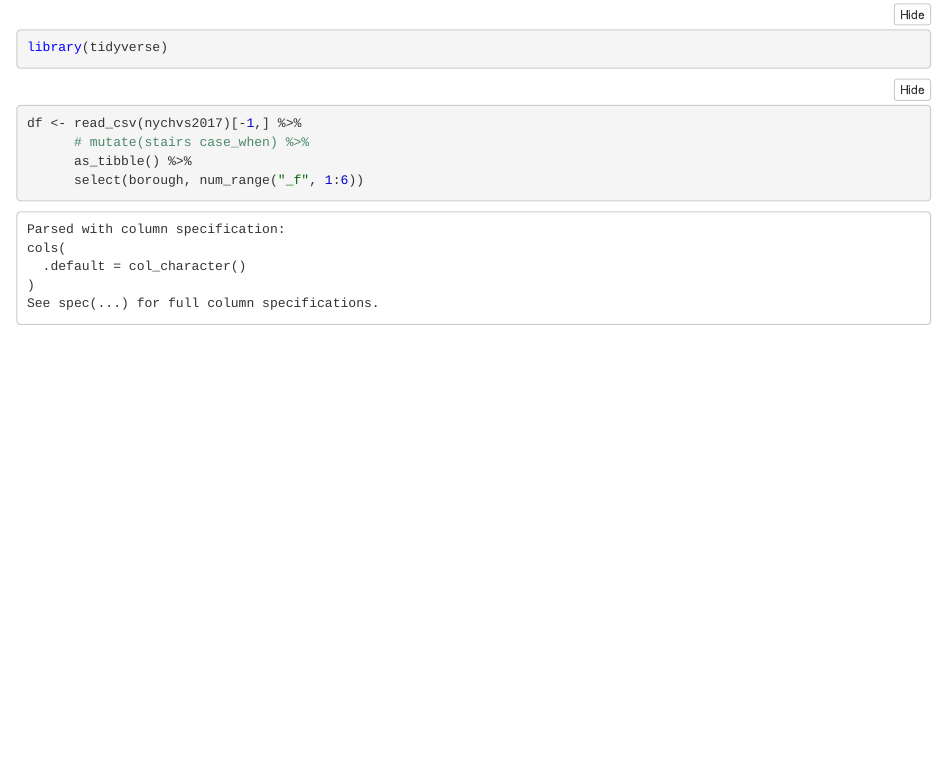
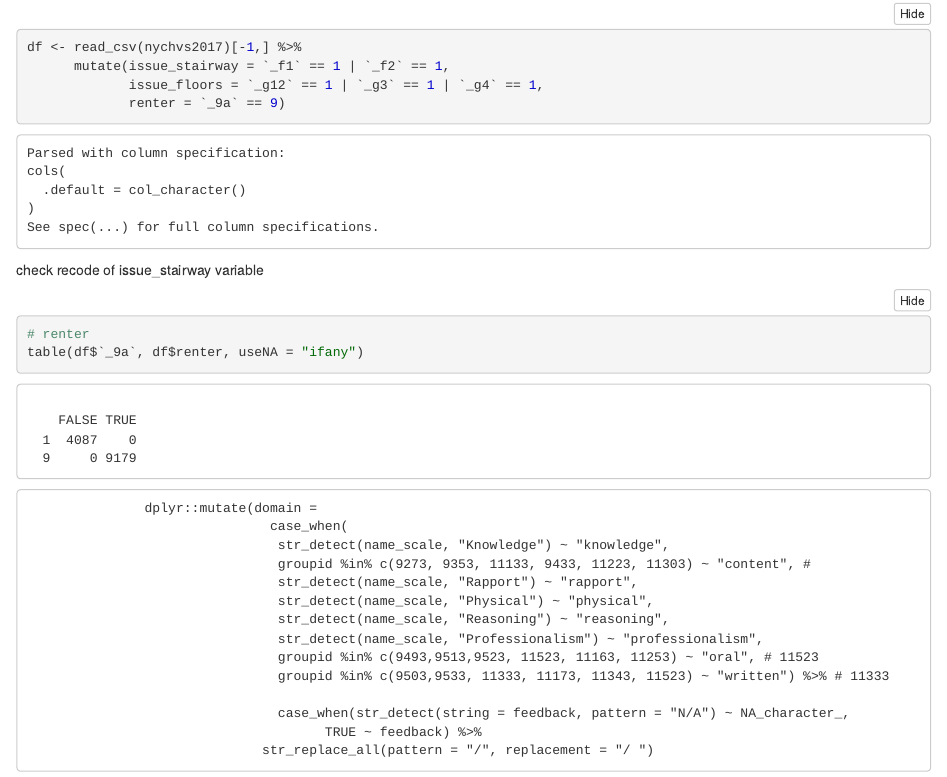
Before and after one commit to LetishaSmith/nychvs, an R Markdown document (scripts/01-clean_data/clean_nychvs.Rmd): the page in a window 1100 px wide, from 70 px down before the commit and from 360 px down after it, so that both start at the same text. The pictures show the output file scripts/01-clean_data/clean_nychvs.nb.html that the author committed with the source, opened offline.

Commit message:
started recoding nychvs responses

````diff
--- a/scripts/01-clean_data/clean_nychvs.Rmd
+++ b/scripts/01-clean_data/clean_nychvs.Rmd
@@ -15,8 +15,14 @@ codebook <- read_csv(nychvs2017)[1,] %>%
             as_tibble(rownames = NA)
 
 df <- read_csv(nychvs2017)[-1,] %>%
-      mutate(stairs = case_when(UF1_12)) %>%
+      mutate(issue_stairway = `_f1` == 1 | `_f2` == 1,
+             issue_floors = `_g12` == 1 | `_g3` == 1 | `_g4` == 1,
+             renter = `_9a` == 9)
       # as_tibble() %>%
-      select(borough, num_range("_f", 1:6))
+      # select(borough, issue_stairway, num_range("_f", 1:6))
+
 
 ```
+
+check recode of issue_stairway variable
+```{r}
@@ -22,0 +34,19 @@ df <- read_csv(nychvs2017)[-1,] %>%
+# renter
+table(df$`_9a`, df$renter, useNA = "ifany")
+table(df$`_9a`, df$`_9c`, useNA = "ifany")
+```
+
+                   dplyr::mutate(domain =
+                                   case_when(
+                                    str_detect(name_scale, "Knowledge") ~ "knowledge",
+                                    groupid %in% c(9273, 9353, 11133, 9433, 11223, 11303) ~ "content", #
+                                    str_detect(name_scale, "Rapport") ~ "rapport",
+                                    str_detect(name_scale, "Physical") ~ "physical",
+                                    str_detect(name_scale, "Reasoning") ~ "reasoning",
+                                    str_detect(name_scale, "Professionalism") ~ "professionalism",
+                                    groupid %in% c(9493,9513,9523, 11523, 11163, 11253) ~ "oral", # 11523
+                                    groupid %in% c(9503,9533, 11333, 11173, 11343, 11523) ~ "written") %>% # 11333
+
+                                    case_when(str_detect(string = feedback, pattern = "N/A") ~ NA_character_,
+                                          TRUE ~ feedback) %>%
+                                  str_replace_all(pattern = "/", replacement = "/ ")
````
Also changed, not shown: scripts/01-clean_data/clean_nychvs.nb.html, scripts/01-clean_data/clean_nychvs.Rmd (7 more changed lines).
